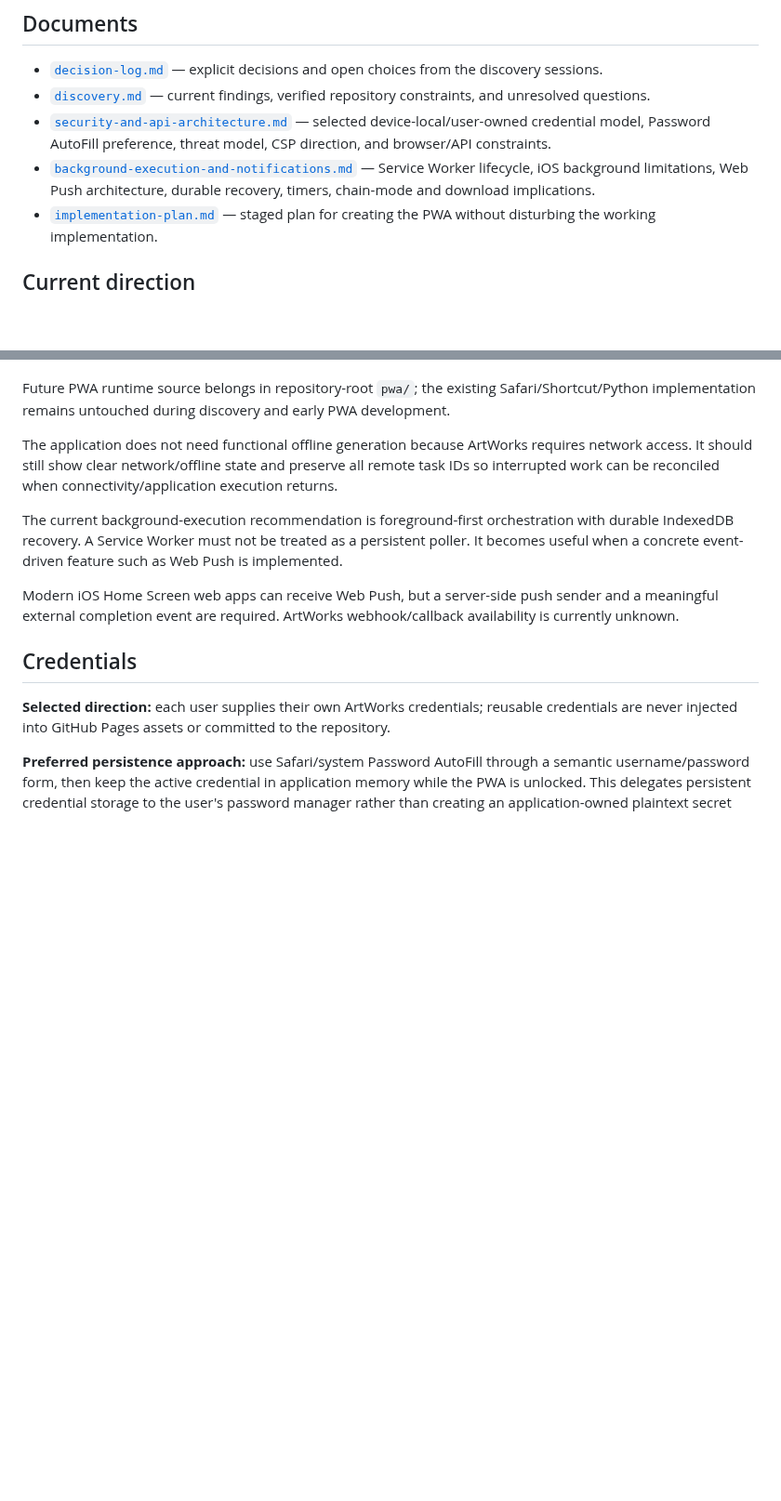
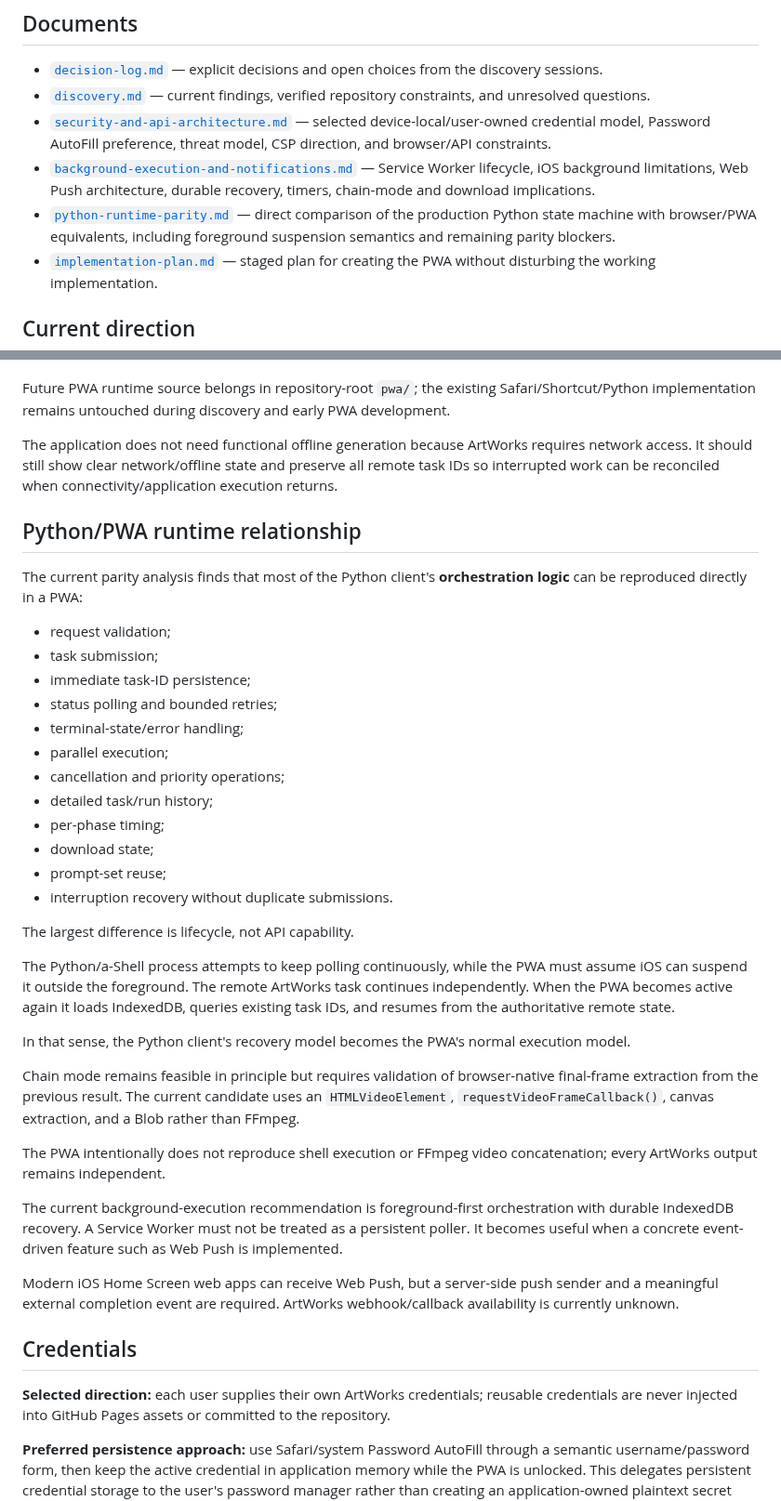
Before and after one commit to djebaz/pworksIphone, a Markdown page: devdocs/pwa/README.md, 2 parts joined by grey strips. Shown at 93% size. Rendered like a GitHub page; blank space fills up the shorter version.

Commit message:
Index Python to PWA parity analysis

```diff
--- a/devdocs/pwa/README.md
+++ b/devdocs/pwa/README.md
@@ -21,6 +21,7 @@ The existing runtime remains the behavioral reference during discovery. PWA work
 - [`discovery.md`](discovery.md) — current findings, verified repository constraints, and unresolved questions.
 - [`security-and-api-architecture.md`](security-and-api-architecture.md) — selected device-local/user-owned credential model, Password AutoFill preference, threat model, CSP direction, and browser/API constraints.
 - [`background-execution-and-notifications.md`](background-execution-and-notifications.md) — Service Worker lifecycle, iOS background limitations, Web Push architecture, durable recovery, timers, chain-mode and download implications.
+- [`python-runtime-parity.md`](python-runtime-parity.md) — direct comparison of the production Python state machine with browser/PWA equivalents, including foreground suspension semantics and remaining parity blockers.
 - [`implementation-plan.md`](implementation-plan.md) — staged plan for creating the PWA without disturbing the working implementation.
 
 ## Current direction
@@ -30,6 +31,33 @@ The target is an installable PWA hosted by GitHub Pages under a dedicated path,
 Future PWA runtime source belongs in repository-root `pwa/`; the existing Safari/Shortcut/Python implementation remains untouched during discovery and early PWA development.
 
 The application does not need functional offline generation because ArtWorks requires network access. It should still show clear network/offline state and preserve all remote task IDs so interrupted work can be reconciled when connectivity/application execution returns.
+
+## Python/PWA runtime relationship
+
+The current parity analysis finds that most of the Python client's **orchestration logic** can be reproduced directly in a PWA:
+
+- request validation;
+- task submission;
+- immediate task-ID persistence;
+- status polling and bounded retries;
+- terminal-state/error handling;
+- parallel execution;
+- cancellation and priority operations;
+- detailed task/run history;
+- per-phase timing;
+- download state;
+- prompt-set reuse;
+- interruption recovery without duplicate submissions.
+
+The largest difference is lifecycle, not API capability.
+
+The Python/a-Shell process attempts to keep polling continuously, while the PWA must assume iOS can suspend it outside the foreground. The remote ArtWorks task continues independently. When the PWA becomes active again it loads IndexedDB, queries existing task IDs, and resumes from the authoritative remote state.
+
+In that sense, the Python client's recovery model becomes the PWA's normal execution model.
+
+Chain mode remains feasible in principle but requires validation of browser-native final-frame extraction from the previous result. The current candidate uses an `HTMLVideoElement`, `requestVideoFrameCallback()`, canvas extraction, and a Blob rather than FFmpeg.
+
+The PWA intentionally does not reproduce shell execution or FFmpeg video concatenation; every ArtWorks output remains independent.
 
 The current background-execution recommendation is foreground-first orchestration with durable IndexedDB recovery. A Service Worker must not be treated as a persistent poller. It becomes useful when a concrete event-driven feature such as Web Push is implemented.
 
```
Also changed, not shown: other parts of devdocs/pwa/README.md (+1 -1 lines).
